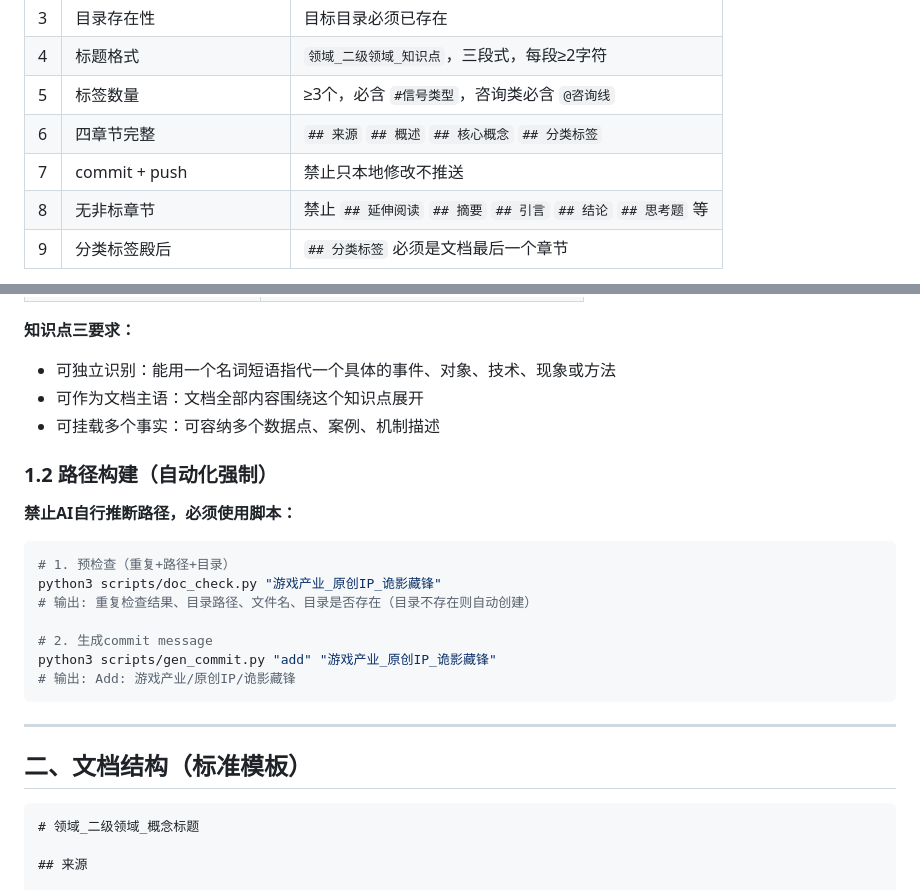
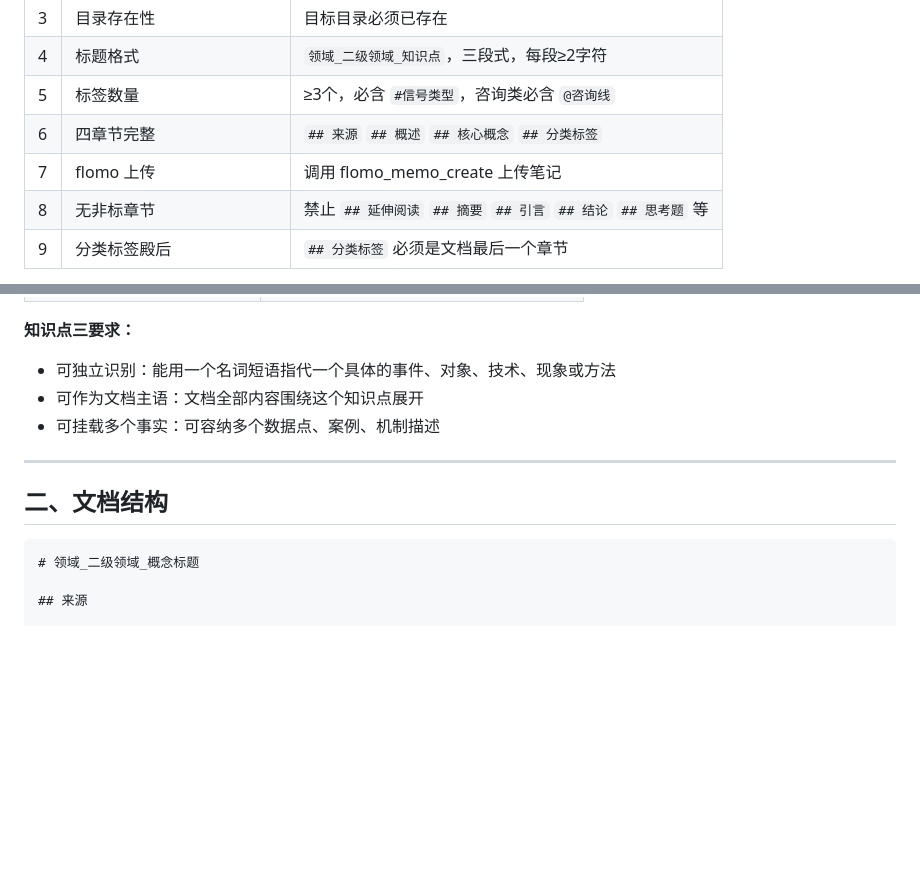
Before and after one commit to shushuzn/mynews, a Markdown page: struct-doc-answer/SKILL.md, 2 parts joined by grey strips. GitHub-like rendering; blank space fills up the shorter version.

````diff
--- a/struct-doc-answer/SKILL.md
+++ b/struct-doc-answer/SKILL.md
@@ -15,7 +15,7 @@ description: Use when creating, generating, or producing structured theoretical/
 | 4 | 标题格式 | `领域_二级领域_知识点`，三段式，每段≥2字符 |
 | 5 | 标签数量 | ≥3个，必含 `#信号类型`，咨询类必含 `@咨询线` |
 | 6 | 四章节完整 | `## 来源` `## 概述` `## 核心概念` `## 分类标签` |
-| 7 | commit + push | 禁止只本地修改不推送 |
+| 7 | flomo 上传 | 调用 flomo_memo_create 上传笔记 |
 | 8 | 无非标章节 | 禁止 `## 延伸阅读` `## 摘要` `## 引言` `## 结论` `## 思考题` 等 |
 | 9 | 分类标签殿后 | `## 分类标签` 必须是文档最后一个章节 |
 
@@ -39,23 +39,9 @@ description: Use when creating, generating, or producing structured theoretical/
 - 可作为文档主语：文档全部内容围绕这个知识点展开
 - 可挂载多个事实：可容纳多个数据点、案例、机制描述
 
-### 1.2 路径构建（自动化强制）
-
-**禁止AI自行推断路径，必须使用脚本：**
-
-```bash
-# 1. 预检查（重复+路径+目录）
-python3 scripts/doc_check.py "游戏产业_原创IP_诡影藏锋"
-# 输出: 重复检查结果、目录路径、文件名、目录是否存在（目录不存在则自动创建）
-
-# 2. 生成commit message
-python3 scripts/gen_commit.py "add" "游戏产业_原创IP_诡影藏锋"
-# 输出: Add: 游戏产业/原创IP/诡影藏锋
-```
-
 ---
 
-## 二、文档结构（标准模板）
+## 二、文档结构
 
 ```markdown
 # 领域_二级领域_概念标题
````
Also changed, not shown: other parts of struct-doc-answer/SKILL.md (+18 -20 lines).
